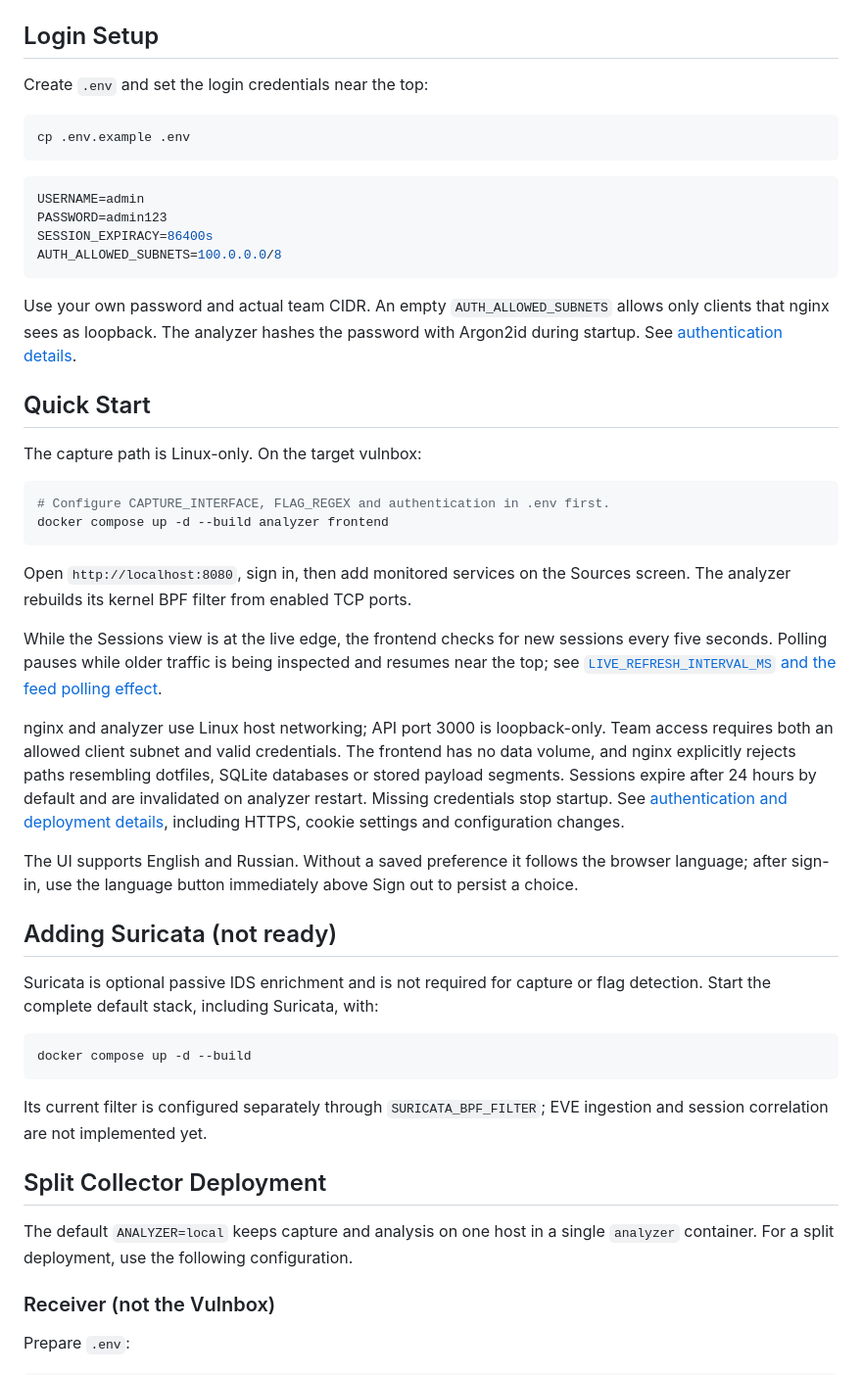
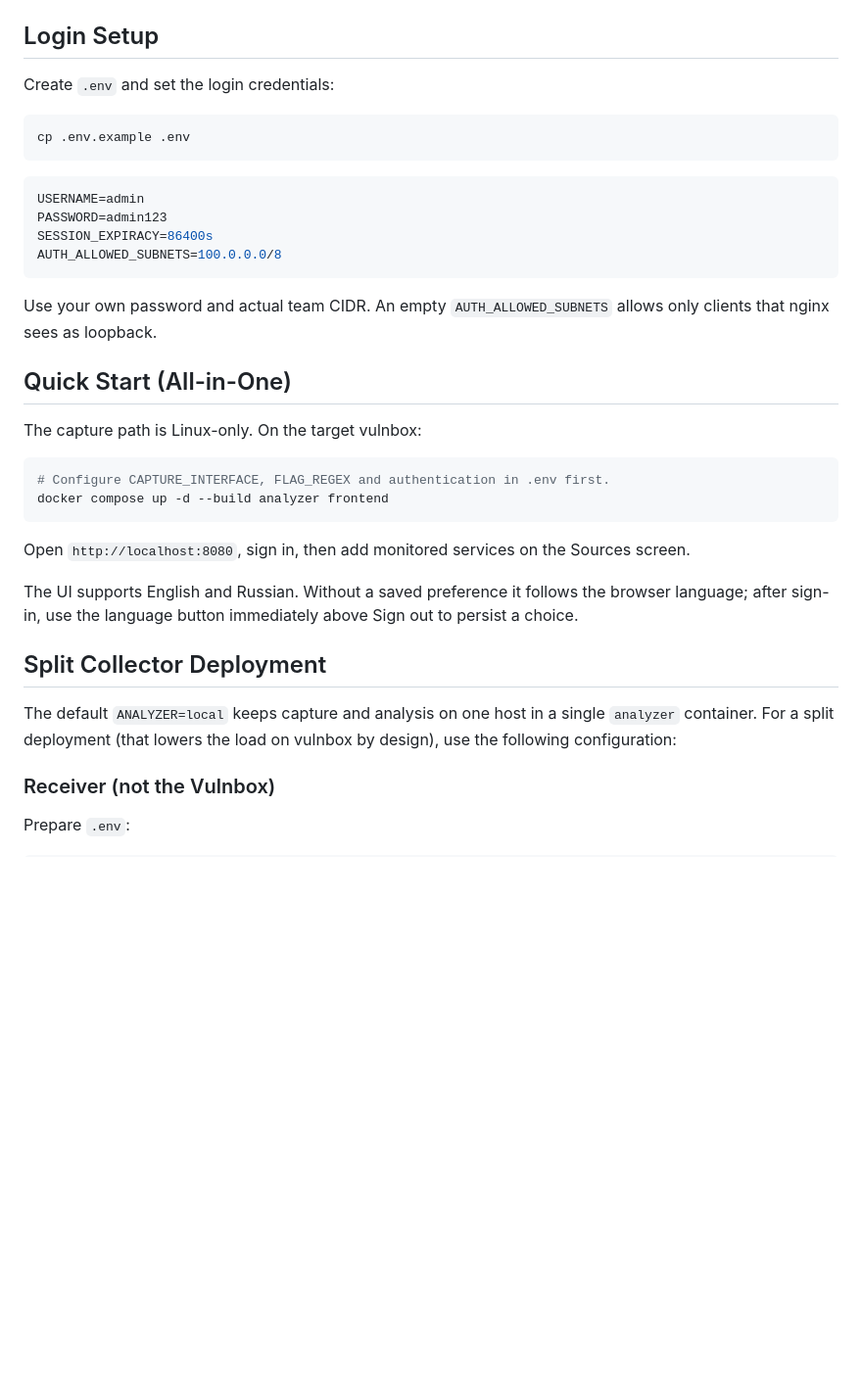
Before and after one commit to Thunboo/newhatch, a Markdown page: README.md, the part around one of its changes. Shown at 98% size. Rendered like a GitHub page; blank space fills up the shorter version.

Commit message:
Changed README and PROJECT .mds

````diff
--- a/README.md
+++ b/README.md
@@ -6,7 +6,7 @@ See [PROJECT.md](PROJECT.md) for the product brief, current implementation and a
 
 ## Login Setup
 
-Create `.env` and set the login credentials near the top:
+Create `.env` and set the login credentials:
 
 ```bash
 cp .env.example .env
@@ -19,9 +19,9 @@ SESSION_EXPIRACY=86400s
 AUTH_ALLOWED_SUBNETS=100.0.0.0/8
 ```
 
-Use your own password and actual team CIDR. An empty `AUTH_ALLOWED_SUBNETS` allows only clients that nginx sees as loopback. The analyzer hashes the password with Argon2id during startup. See [authentication details](docs/authentication.md).
+Use your own password and actual team CIDR. An empty `AUTH_ALLOWED_SUBNETS` allows only clients that nginx sees as loopback.
 
-## Quick Start
+## Quick Start (All-in-One)
 
 The capture path is Linux-only. On the target vulnbox:
 
@@ -30,27 +30,13 @@ The capture path is Linux-only. On the target vulnbox:
 docker compose up -d --build analyzer frontend
 ```
 
-Open `http://localhost:8080`, sign in, then add monitored services on the Sources screen. The analyzer rebuilds its kernel BPF filter from enabled TCP ports.
-
-While the Sessions view is at the live edge, the frontend checks for new sessions every five seconds. Polling pauses while older traffic is being inspected and resumes near the top; see [`LIVE_REFRESH_INTERVAL_MS` and the feed polling effect](frontend/src/App.tsx).
-
-nginx and analyzer use Linux host networking; API port 3000 is loopback-only. Team access requires both an allowed client subnet and valid credentials. The frontend has no data volume, and nginx explicitly rejects paths resembling dotfiles, SQLite databases or stored payload segments. Sessions expire after 24 hours by default and are invalidated on analyzer restart. Missing credentials stop startup. See [authentication and deployment details](docs/authentication.md), including HTTPS, cookie settings and configuration changes.
+Open `http://localhost:8080`, sign in, then add monitored services on the Sources screen.
 
 The UI supports English and Russian. Without a saved preference it follows the browser language; after sign-in, use the language button immediately above Sign out to persist a choice.
 
-## Adding Suricata (not ready)
-
-Suricata is optional passive IDS enrichment and is not required for capture or flag detection. Start the complete default stack, including Suricata, with:
-
-```bash
-docker compose up -d --build
-```
-
-Its current filter is configured separately through `SURICATA_BPF_FILTER`; EVE ingestion and session correlation are not implemented yet.
-
 ## Split Collector Deployment
 
-The default `ANALYZER=local` keeps capture and analysis on one host in a single `analyzer` container. For a split deployment, use the following configuration.
+The default `ANALYZER=local` keeps capture and analysis on one host in a single `analyzer` container. For a split deployment (that lowers the load on vulnbox by design), use the following configuration:
 
 ### Receiver (not the Vulnbox)
 
````
Also changed, not shown: other parts of README.md (+16 -2 lines), PROJECT.md (+10 -0 lines).
